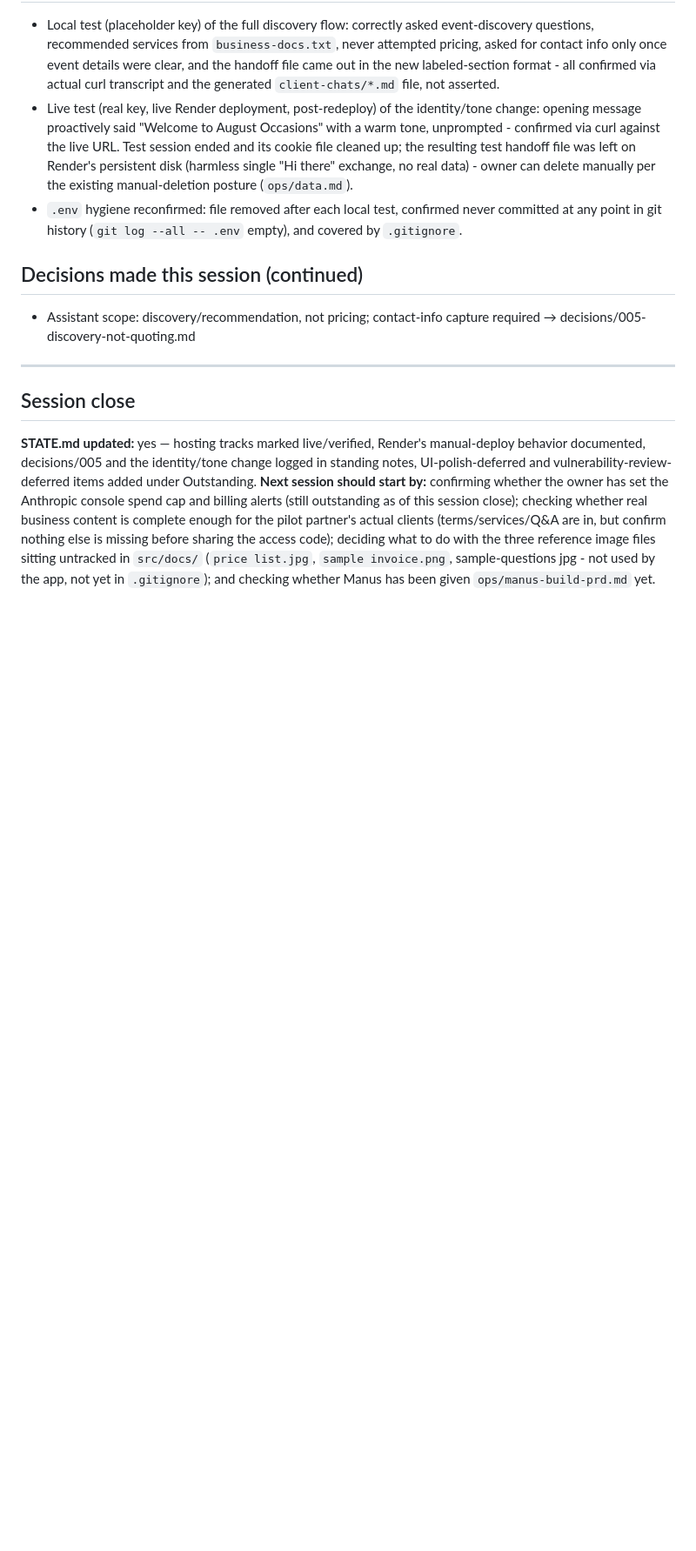
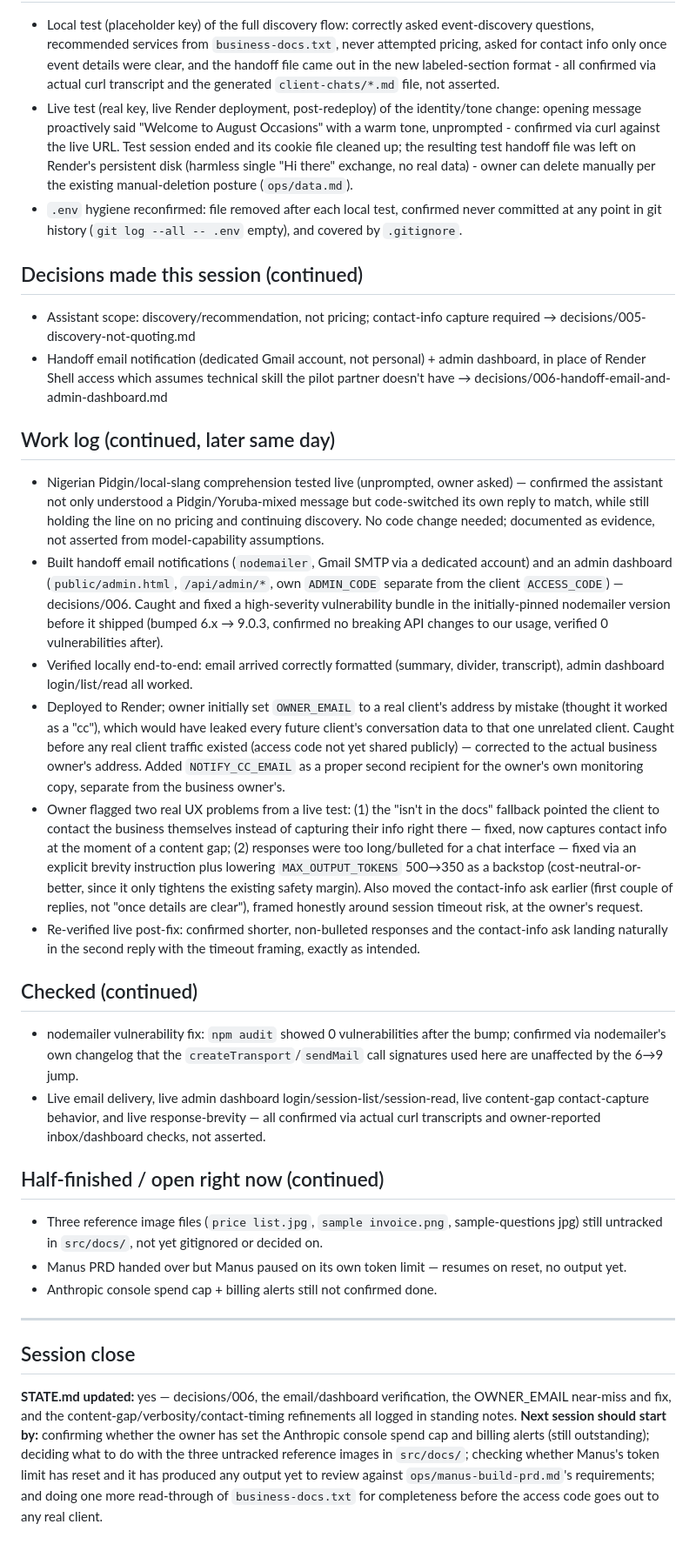
Before and after one commit to Daa7314/smb-qa-agent, a Markdown page: sessions/2026-07-28-a.md, the part around the change. Shown at 87% size. Rendered like a GitHub page; blank space fills up the shorter version.

Commit message:
Log email/dashboard verification, OWNER_EMAIL near-miss, and prompt refinements

```diff
--- a/sessions/2026-07-28-a.md
+++ b/sessions/2026-07-28-a.md
@@ -69,9 +69,27 @@ Resolve how to put the prototype's UI in front of the pilot partner's real clien
 
 ## Decisions made this session (continued)
 - Assistant scope: discovery/recommendation, not pricing; contact-info capture required → decisions/005-discovery-not-quoting.md
+- Handoff email notification (dedicated Gmail account, not personal) + admin dashboard, in place of Render Shell access which assumes technical skill the pilot partner doesn't have → decisions/006-handoff-email-and-admin-dashboard.md
+
+## Work log (continued, later same day)
+- Nigerian Pidgin/local-slang comprehension tested live (unprompted, owner asked) — confirmed the assistant not only understood a Pidgin/Yoruba-mixed message but code-switched its own reply to match, while still holding the line on no pricing and continuing discovery. No code change needed; documented as evidence, not asserted from model-capability assumptions.
+- Built handoff email notifications (`nodemailer`, Gmail SMTP via a dedicated account) and an admin dashboard (`public/admin.html`, `/api/admin/*`, own `ADMIN_CODE` separate from the client `ACCESS_CODE`) — decisions/006. Caught and fixed a high-severity vulnerability bundle in the initially-pinned nodemailer version before it shipped (bumped 6.x → 9.0.3, confirmed no breaking API changes to our usage, verified 0 vulnerabilities after).
+- Verified locally end-to-end: email arrived correctly formatted (summary, divider, transcript), admin dashboard login/list/read all worked.
+- Deployed to Render; owner initially set `OWNER_EMAIL` to a real client's address by mistake (thought it worked as a "cc"), which would have leaked every future client's conversation data to that one unrelated client. Caught before any real client traffic existed (access code not yet shared publicly) — corrected to the actual business owner's address. Added `NOTIFY_CC_EMAIL` as a proper second recipient for the owner's own monitoring copy, separate from the business owner's.
+- Owner flagged two real UX problems from a live test: (1) the "isn't in the docs" fallback pointed the client to contact the business themselves instead of capturing their info right there — fixed, now captures contact info at the moment of a content gap; (2) responses were too long/bulleted for a chat interface — fixed via an explicit brevity instruction plus lowering `MAX_OUTPUT_TOKENS` 500→350 as a backstop (cost-neutral-or-better, since it only tightens the existing safety margin). Also moved the contact-info ask earlier (first couple of replies, not "once details are clear"), framed honestly around session timeout risk, at the owner's request.
+- Re-verified live post-fix: confirmed shorter, non-bulleted responses and the contact-info ask landing naturally in the second reply with the timeout framing, exactly as intended.
+
+## Checked (continued)
+- nodemailer vulnerability fix: `npm audit` showed 0 vulnerabilities after the bump; confirmed via nodemailer's own changelog that the `createTransport`/`sendMail` call signatures used here are unaffected by the 6→9 jump.
+- Live email delivery, live admin dashboard login/session-list/session-read, live content-gap contact-capture behavior, and live response-brevity — all confirmed via actual curl transcripts and owner-reported inbox/dashboard checks, not asserted.
+
+## Half-finished / open right now (continued)
+- Three reference image files (`price list.jpg`, `sample invoice.png`, sample-questions jpg) still untracked in `src/docs/`, not yet gitignored or decided on.
+- Manus PRD handed over but Manus paused on its own token limit — resumes on reset, no output yet.
+- Anthropic console spend cap + billing alerts still not confirmed done.
 
 ---
 
 ## Session close
-**STATE.md updated:** yes — hosting tracks marked live/verified, Render's manual-deploy behavior documented, decisions/005 and the identity/tone change logged in standing notes, UI-polish-deferred and vulnerability-review-deferred items added under Outstanding.
-**Next session should start by:** confirming whether the owner has set the Anthropic console spend cap and billing alerts (still outstanding as of this session close); checking whether real business content is complete enough for the pilot partner's actual clients (terms/services/Q&A are in, but confirm nothing else is missing before sharing the access code); deciding what to do with the three reference image files sitting untracked in `src/docs/` (`price list.jpg`, `sample invoice.png`, sample-questions jpg - not used by the app, not yet in `.gitignore`); and checking whether Manus has been given `ops/manus-build-prd.md` yet.
+**STATE.md updated:** yes — decisions/006, the email/dashboard verification, the OWNER_EMAIL near-miss and fix, and the content-gap/verbosity/contact-timing refinements all logged in standing notes.
+**Next session should start by:** confirming whether the owner has set the Anthropic console spend cap and billing alerts (still outstanding); deciding what to do with the three untracked reference images in `src/docs/`; checking whether Manus's token limit has reset and it has produced any output yet to review against `ops/manus-build-prd.md`'s requirements; and doing one more read-through of `business-docs.txt` for completeness before the access code goes out to any real client.
```
Also changed, not shown: STATE.md (+3 -1 lines).
